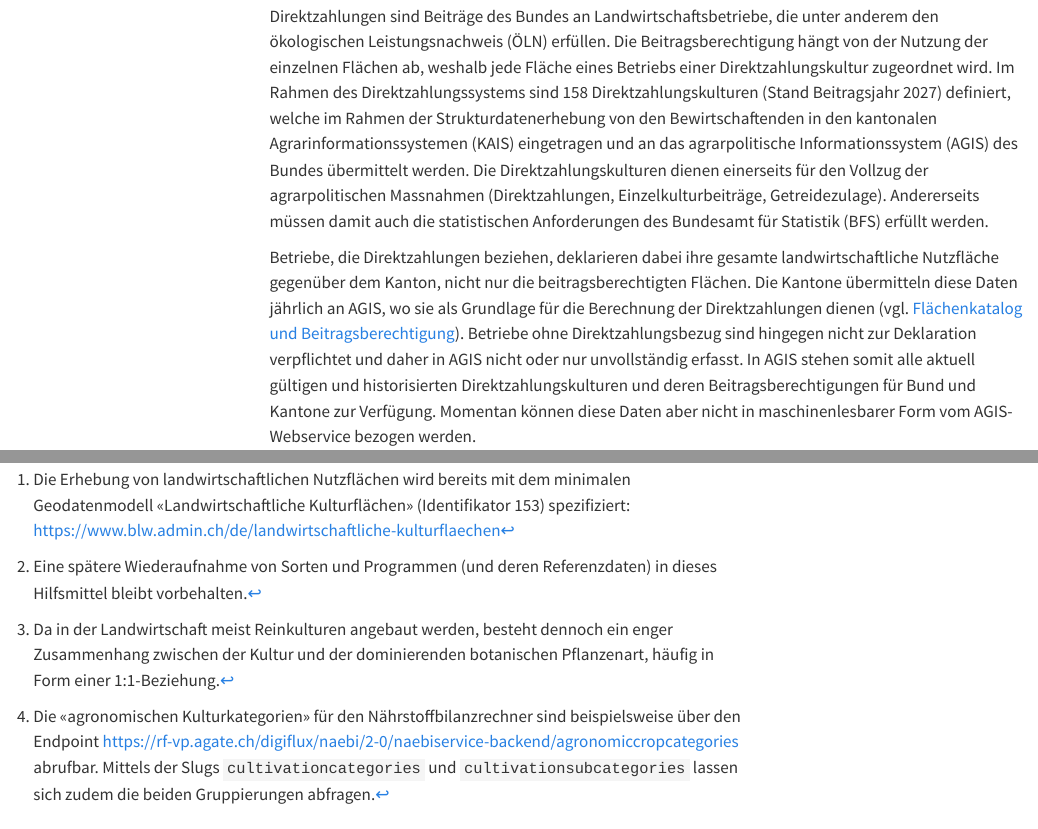
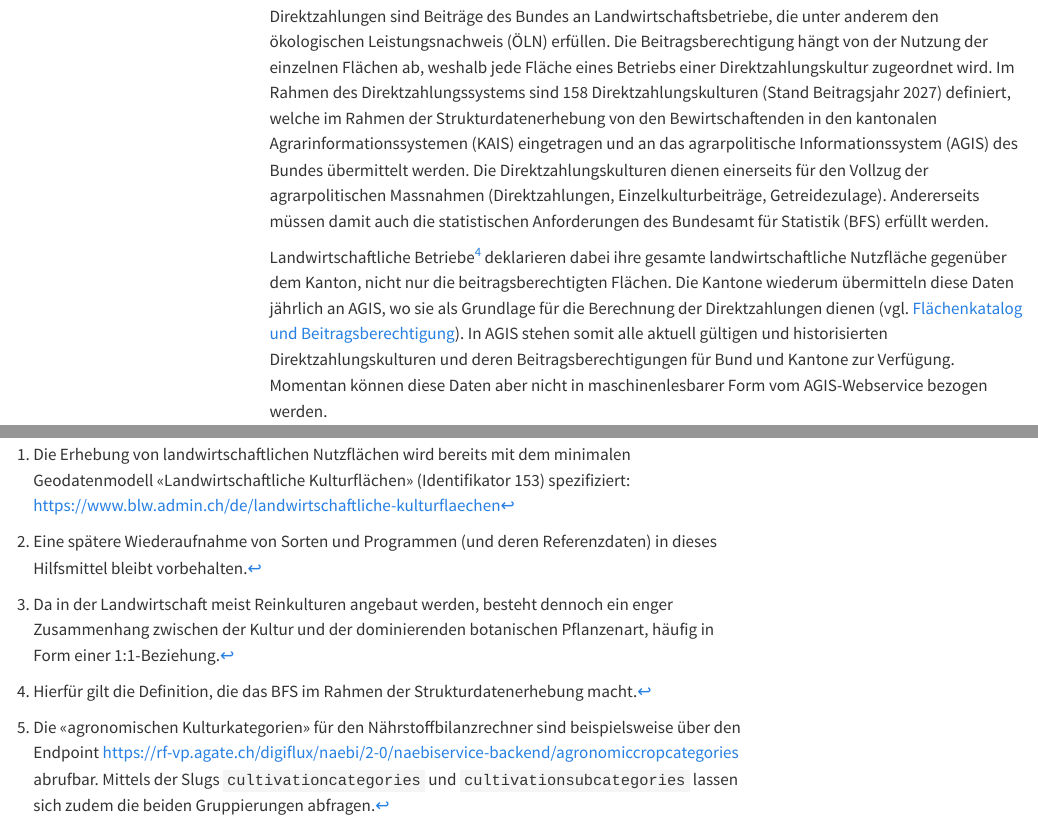
Before and after one commit to blw-ofag-ufag/eCH-0265, a Quarto document (docs/de/index.qmd): the page in a window 1100 px wide, from 2830 px down, and a second part further down, joined at a grey line. Rendered offline with R 4.5, knitr and Pandoc in place of Quarto, with nearby package versions; some code elsewhere in the file could not run offline; menus at the side of the page are left out.

Commit message:
Changes in explanations of direct payment crops
Co-authored-by: JonasPlattner-hub <jonas.plattner@blw.admin.ch>

```diff
--- a/docs/de/index.qmd
+++ b/docs/de/index.qmd
@@ -104,11 +104,12 @@ Die Beitragsberechtigung hängt von der Nutzung der einzelnen Flächen ab, wesha
 Im Rahmen des Direktzahlungssystems sind 158 Direktzahlungskulturen (Stand Beitragsjahr 2027) definiert, welche im Rahmen der Strukturdatenerhebung von den Bewirtschaftenden in den kantonalen Agrarinformationssystemen (KAIS) eingetragen und an das agrarpolitische Informationssystem (AGIS) des Bundes übermittelt werden.
 Die Direktzahlungskulturen dienen einerseits für den Vollzug der agrarpolitischen Massnahmen (Direktzahlungen, Einzelkulturbeiträge, Getreidezulage). Andererseits müssen damit auch die statistischen Anforderungen des Bundesamt für Statistik (BFS) erfüllt werden.
 
-Betriebe, die Direktzahlungen beziehen, deklarieren dabei ihre gesamte landwirtschaftliche Nutzfläche gegenüber dem Kanton, nicht nur die beitragsberechtigten Flächen.
-Die Kantone übermitteln diese Daten jährlich an AGIS, wo sie als Grundlage für die Berechnung der Direktzahlungen dienen (vgl. [Flächenkatalog und Beitragsberechtigung](https://www.blw.admin.ch/dam/fr/sd-web/QYLa6wGfdK8G/2026%20Merkblatt%20Nr.%206.2%20Fl%C3%A4chenkatalog%20und%20Beitragsberechtigung.pdf)).
-Betriebe ohne Direktzahlungsbezug sind hingegen nicht zur Deklaration verpflichtet und daher in AGIS nicht oder nur unvollständig erfasst.
+Landwirtschaftliche Betriebe[^stru] deklarieren dabei ihre gesamte landwirtschaftliche Nutzfläche gegenüber dem Kanton, nicht nur die beitragsberechtigten Flächen.
+Die Kantone wiederum übermitteln diese Daten jährlich an AGIS, wo sie als Grundlage für die Berechnung der Direktzahlungen dienen (vgl. [Flächenkatalog und Beitragsberechtigung](https://www.blw.admin.ch/dam/fr/sd-web/QYLa6wGfdK8G/2026%20Merkblatt%20Nr.%206.2%20Fl%C3%A4chenkatalog%20und%20Beitragsberechtigung.pdf)).
 In AGIS stehen somit alle aktuell gültigen und historisierten Direktzahlungskulturen und deren Beitragsberechtigungen für Bund und Kantone zur Verfügung.
 Momentan können diese Daten aber nicht in maschinenlesbarer Form vom AGIS-Webservice bezogen werden.
+
+[^stru]: Hierfür gilt die Definition, die das BFS im Rahmen der Strukturdatenerhebung macht.
 
 Die Direktzahlungskulturen kommen nicht nur im Rahmen der Strukturdatenerhebung zum Einsatz, sondern auch bei der gesamtschweizerischen räumlichen Erfassung von Nutzungsflächen (siehe [«landwirtschaftliche Kulturflächen»](https://www.blw.admin.ch/de/landwirtschaftliche-kulturflaechen)).
 Die Kantone erfassen diese Geodaten gemäss dem minimalen Geodatenmodell 153.1 «Nutzungsflächen» und stellen die Daten via dem interkantonalen Portal [geodienste.ch](https://geodienste.ch/) zur Verfügung.
```
